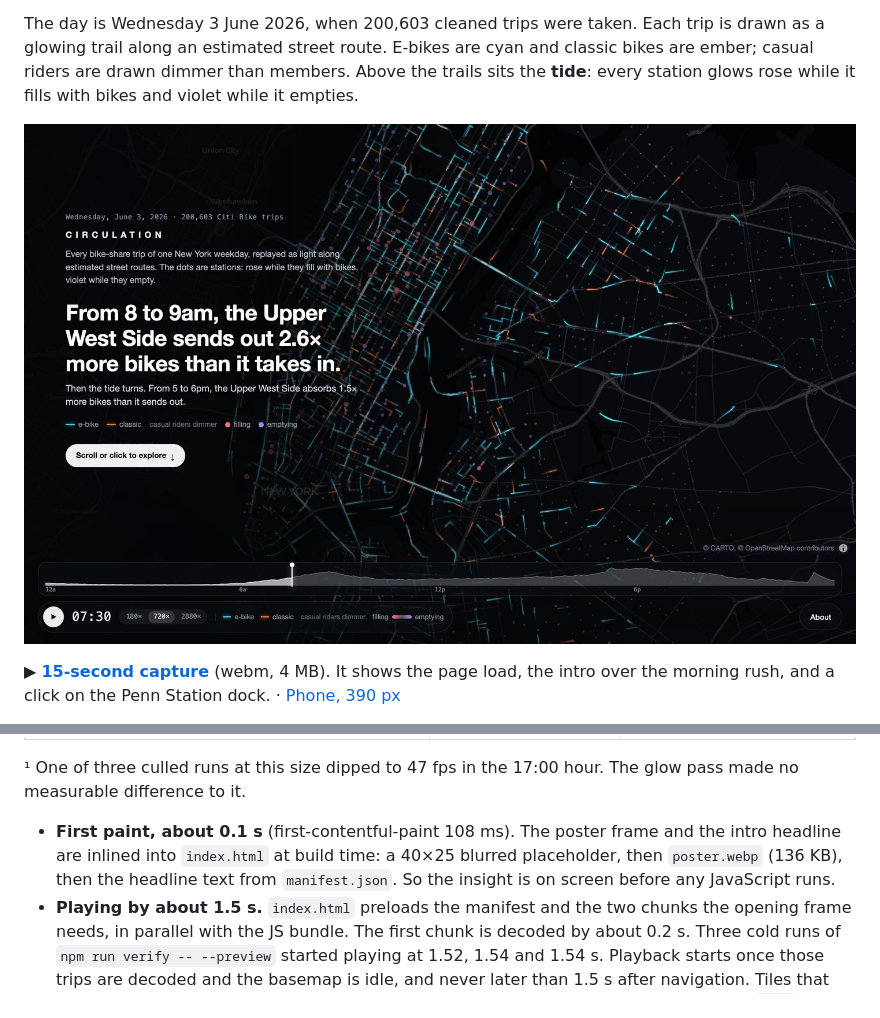
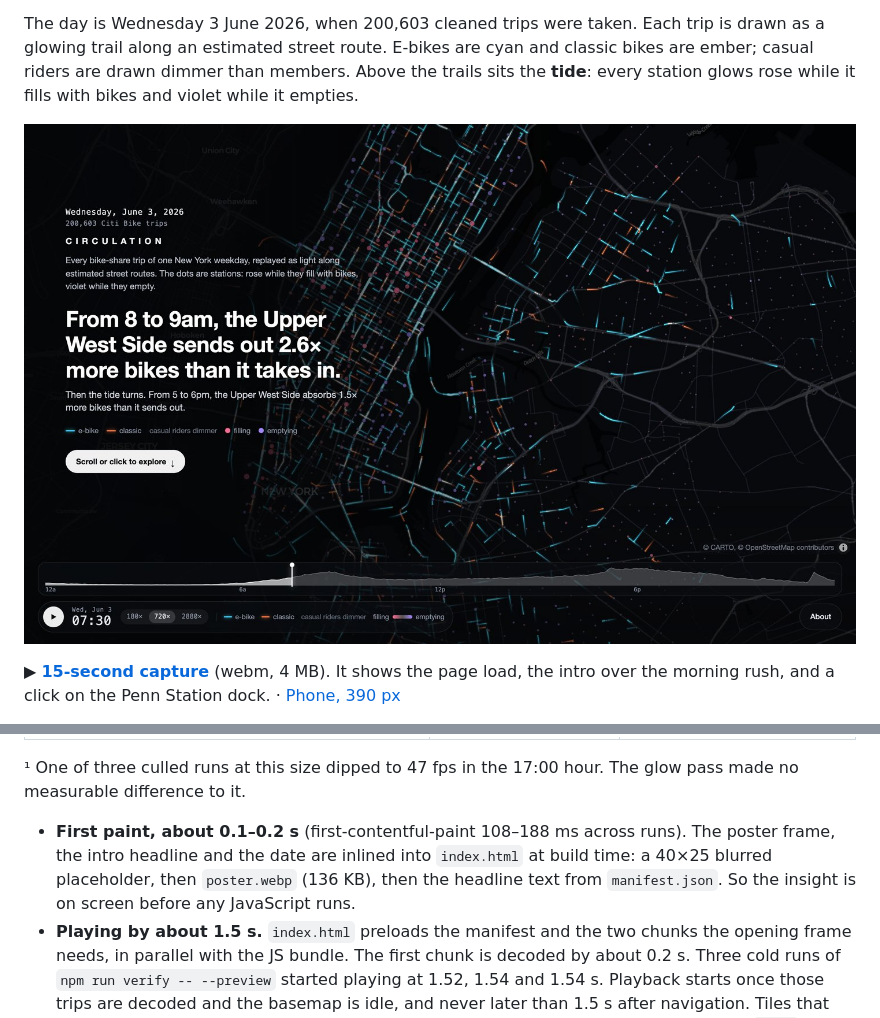
Before and after one commit to donnmaldonado/circulation, a Markdown page: README.md, 2 parts joined by grey strips. Drawn GitHub-style; pictures changed too: docs/screenshot.jpg.

```diff
--- a/README.md
+++ b/README.md
@@ -75,7 +75,7 @@ All numbers were measured on an M1 MacBook in Chromium with ANGLE/Metal, against
 
 ¹ One of three culled runs at this size dipped to 47 fps in the 17:00 hour. The glow pass made no measurable difference to it.
 
-- **First paint, about 0.1 s** (first-contentful-paint 108 ms). The poster frame and the intro headline are inlined into `index.html` at build time: a 40×25 blurred placeholder, then `poster.webp` (136 KB), then the headline text from `manifest.json`. So the insight is on screen before any JavaScript runs.
+- **First paint, about 0.1–0.2 s** (first-contentful-paint 108–188 ms across runs). The poster frame, the intro headline and the date are inlined into `index.html` at build time: a 40×25 blurred placeholder, then `poster.webp` (136 KB), then the headline text from `manifest.json`. So the insight is on screen before any JavaScript runs.
 - **Playing by about 1.5 s.** `index.html` preloads the manifest and the two chunks the opening frame needs, in parallel with the JS bundle. The first chunk is decoded by about 0.2 s. Three cold runs of `npm run verify -- --preview` started playing at 1.52, 1.54 and 1.54 s. Playback starts once those trips are decoded and the basemap is idle, and never later than 1.5 s after navigation. Tiles that arrive after that fill in under the poster's cross-fade. - **Frame rate, full day at 720×** (`node scripts/fps-day.mjs`): **min 60.0 / avg 60.0 fps** at 1440×900 @2x, and avg 60.0 (worst hour 59.8) at 390×844 @3x. deck.gl CPU time is 2.3–3.2 ms per frame.
 - **Bundle**: 473 KB of JS gzipped (MapLibre about 300 KB, deck.gl about 160 KB, plus a separate MapLibre worker) and 15 KB of CSS.
 
```
Also changed, not shown: docs/mobile.jpg, 10 other files.
